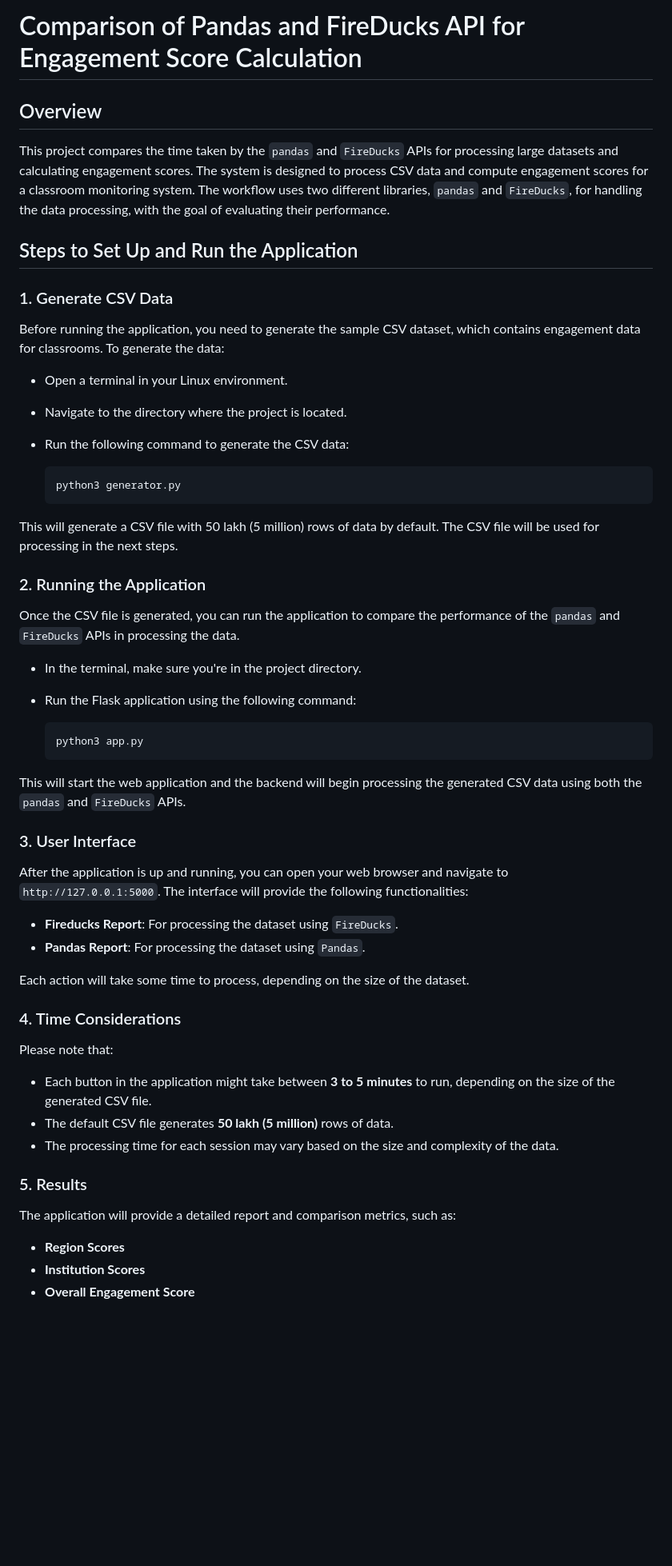
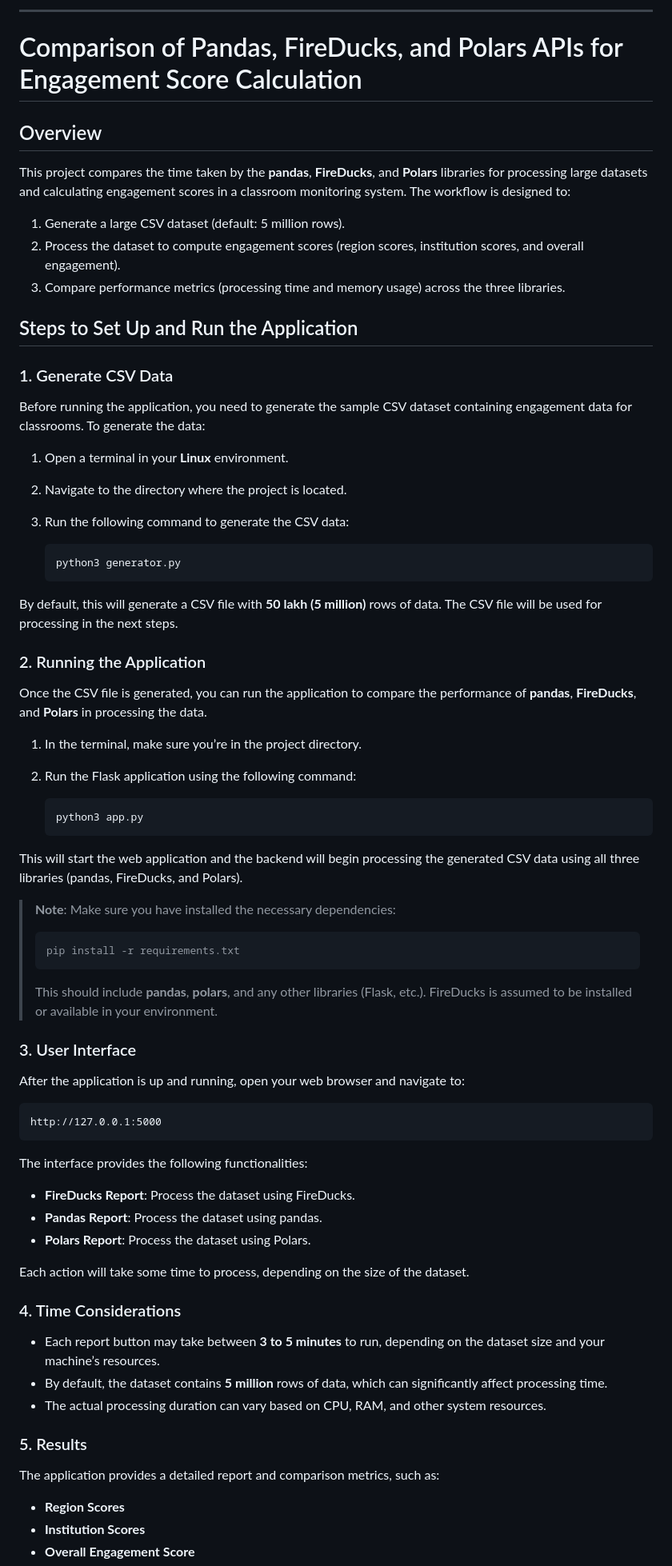
Before and after one commit to Aiswariya3a/pd_fd, a Markdown page: README.md, the part around the change printed below. Shown: that part at 80% size. Rendered like a GitHub page; blank space fills up the shorter version.

````diff
--- a/README.md
+++ b/README.md
@@ -1,57 +1,76 @@
-# Comparison of Pandas and FireDucks API for Engagement Score Calculation
+
+---
+
+# Comparison of Pandas, FireDucks, and Polars APIs for Engagement Score Calculation
 
 ## Overview
-This project compares the time taken by the `pandas` and `FireDucks` APIs for processing large datasets and calculating engagement scores. The system is designed to process CSV data and compute engagement scores for a classroom monitoring system. The workflow uses two different libraries, `pandas` and `FireDucks`, for handling the data processing, with the goal of evaluating their performance.
+
+This project compares the time taken by the **pandas**, **FireDucks**, and **Polars** libraries for processing large datasets and calculating engagement scores in a classroom monitoring system. The workflow is designed to:
+
+1. Generate a large CSV dataset (default: 5 million rows).
+2. Process the dataset to compute engagement scores (region scores, institution scores, and overall engagement).
+3. Compare performance metrics (processing time and memory usage) across the three libraries.
 
 ## Steps to Set Up and Run the Application
 
 ### 1. Generate CSV Data
 
-Before running the application, you need to generate the sample CSV dataset, which contains engagement data for classrooms. To generate the data:
+Before running the application, you need to generate the sample CSV dataset containing engagement data for classrooms. To generate the data:
 
-- Open a terminal in your Linux environment.
-- Navigate to the directory where the project is located.
-- Run the following command to generate the CSV data:
+1. Open a terminal in your **Linux** environment.
+2. Navigate to the directory where the project is located.
+3. Run the following command to generate the CSV data:
 
     ```bash
     python3 generator.py
     ```
 
-This will generate a CSV file with 50 lakh (5 million) rows of data by default. The CSV file will be used for processing in the next steps.
+By default, this will generate a CSV file with **50 lakh (5 million)** rows of data. The CSV file will be used for processing in the next steps.
 
 ### 2. Running the Application
 
-Once the CSV file is generated, you can run the application to compare the performance of the `pandas` and `FireDucks` APIs in processing the data.
+Once the CSV file is generated, you can run the application to compare the performance of **pandas**, **FireDucks**, and **Polars** in processing the data.
 
-- In the terminal, make sure you're in the project directory.
-- Run the Flask application using the following command:
+1. In the terminal, make sure you’re in the project directory.
+2. Run the Flask application using the following command:
 
     ```bash
     python3 app.py
     ```
 
-This will start the web application and the backend will begin processing the generated CSV data using both the `pandas` and `FireDucks` APIs.
+This will start the web application and the backend will begin processing the generated CSV data using all three libraries (pandas, FireDucks, and Polars).
+
+> **Note**: Make sure you have installed the necessary dependencies:
+> ```bash
+> pip install -r requirements.txt
+> ```
+> This should include **pandas**, **polars**, and any other libraries (Flask, etc.). FireDucks is assumed to be installed or available in your environment.
 
 ### 3. User Interface
 
-After the application is up and running, you can open your web browser and navigate to `http://127.0.0.1:5000`. The interface will provide the following functionalities:
+After the application is up and running, open your web browser and navigate to:
 
-- **Fireducks Report**: For processing the dataset using `FireDucks`.
-- **Pandas Report**: For processing the dataset using `Pandas`.
+```
+http://127.0.0.1:5000
+```
+
+The interface provides the following functionalities:
+
+- **FireDucks Report**: Process the dataset using FireDucks.
+- **Pandas Report**: Process the dataset using pandas.
+- **Polars Report**: Process the dataset using Polars.
 
 Each action will take some time to process, depending on the size of the dataset.
 
 ### 4. Time Considerations
 
-Please note that:
-
-- Each button in the application might take between **3 to 5 minutes** to run, depending on the size of the generated CSV file.
-- The default CSV file generates **50 lakh (5 million)** rows of data.
-- The processing time for each session may vary based on the size and complexity of the data.
+- Each report button may take between **3 to 5 minutes** to run, depending on the dataset size and your machine’s resources.
+- By default, the dataset contains **5 million** rows of data, which can significantly affect processing time.
+- The actual processing duration can vary based on CPU, RAM, and other system resources.
 
 ### 5. Results
 
-The application will provide a detailed report and comparison metrics, such as:
+The application provides a detailed report and comparison metrics, such as:
 
 - **Region Scores**
 - **Institution Scores**
````
Also changed, not shown: other parts of README.md (+26 -11 lines), media/dashboard.png (added), media/fireducks.png, media/pandas.png, media/polars.png (added), 2 other files.
